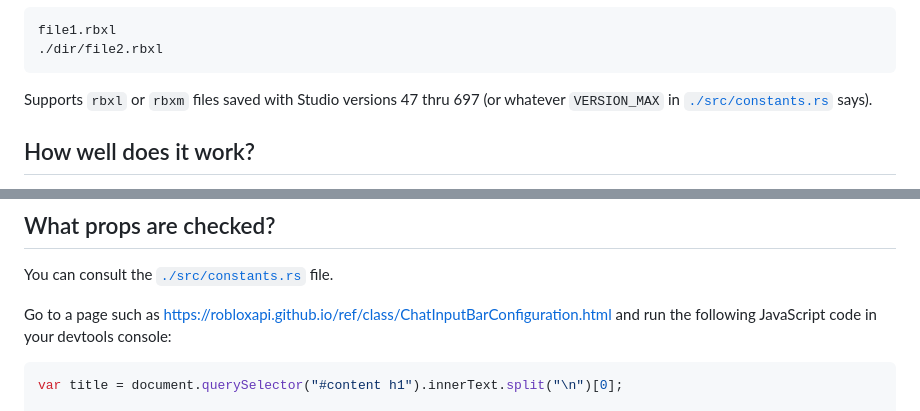
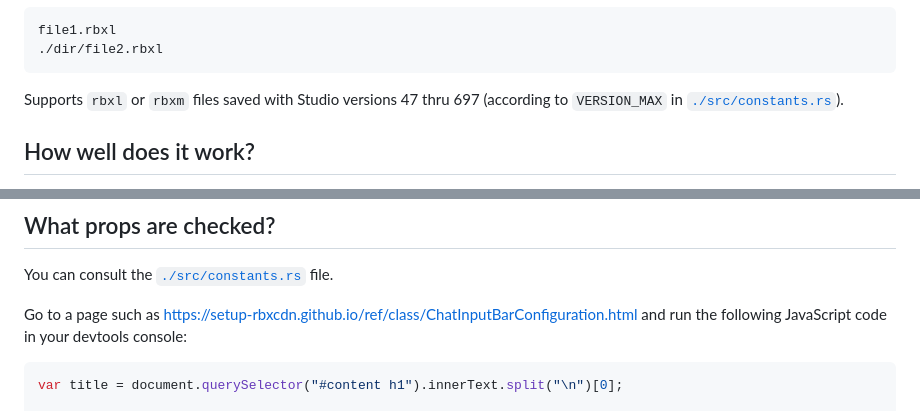
Before and after one commit to Windows81/RBXL-Version-Forensics, a Markdown page: README.md, 2 parts joined by grey strips. Drawn GitHub-style.

````diff
--- a/README.md
+++ b/README.md
@@ -24,7 +24,7 @@ file1.rbxl
 ./dir/file2.rbxl
 ```
 
-Supports `rbxl` or `rbxm` files saved with Studio versions 47 thru 697 (or whatever `VERSION_MAX` in [`./src/constants.rs`](./src/constants.rs) says).
+Supports `rbxl` or `rbxm` files saved with Studio versions 47 thru 697 (according to `VERSION_MAX` in [`./src/constants.rs`](./src/constants.rs)).
 
 ## How well does it work?
 
@@ -57,7 +57,7 @@ The [`./src/deserializer`](./src/deserializer/) directory contains scripts heavi
 
 You can consult the [`./src/constants.rs`](./src/constants.rs) file.
 
-Go to a page such as https://robloxapi.github.io/ref/class/ChatInputBarConfiguration.html and run the following JavaScript code in your devtools console:
+Go to a page such as https://setup-rbxcdn.github.io/ref/class/ChatInputBarConfiguration.html and run the following JavaScript code in your devtools console:
 
 ```js
 var title = document.querySelector("#content h1").innerText.split("\n")[0];
````
